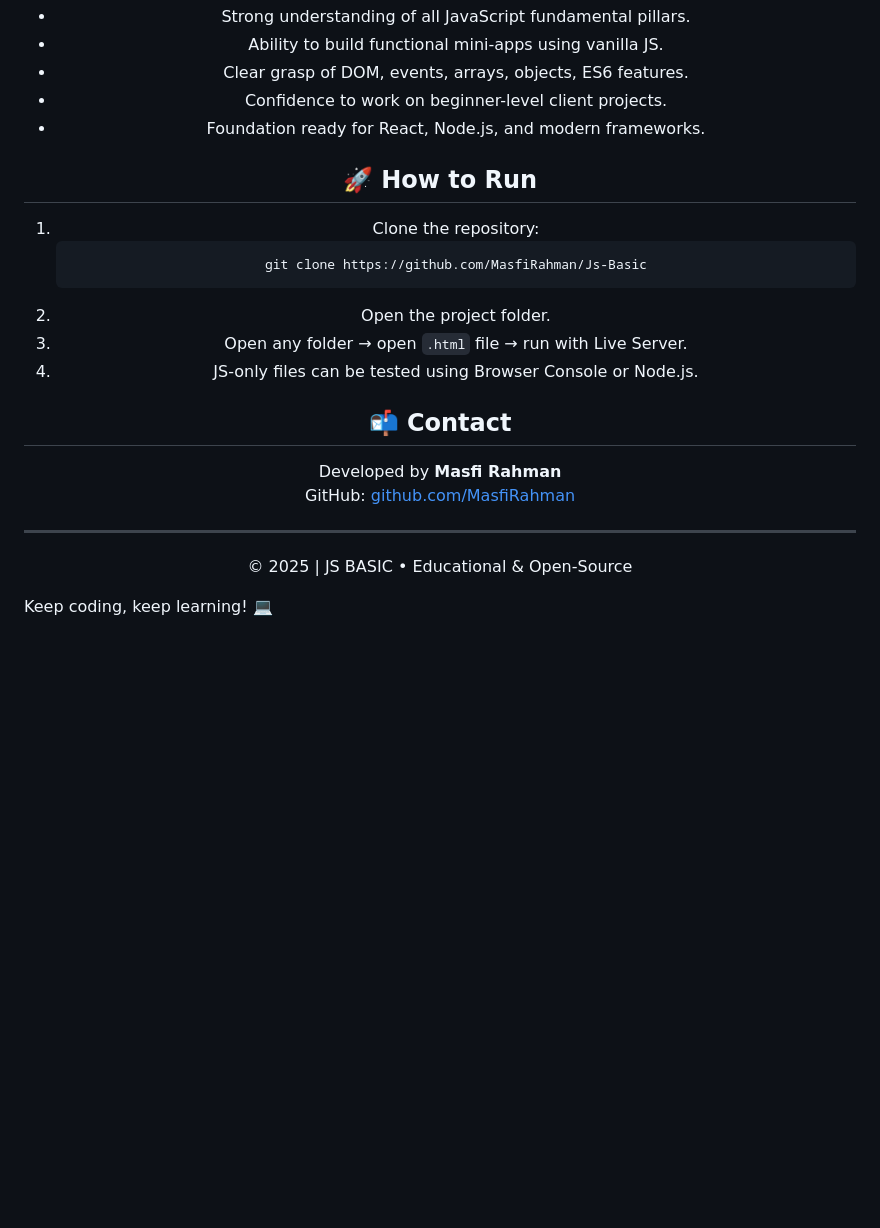
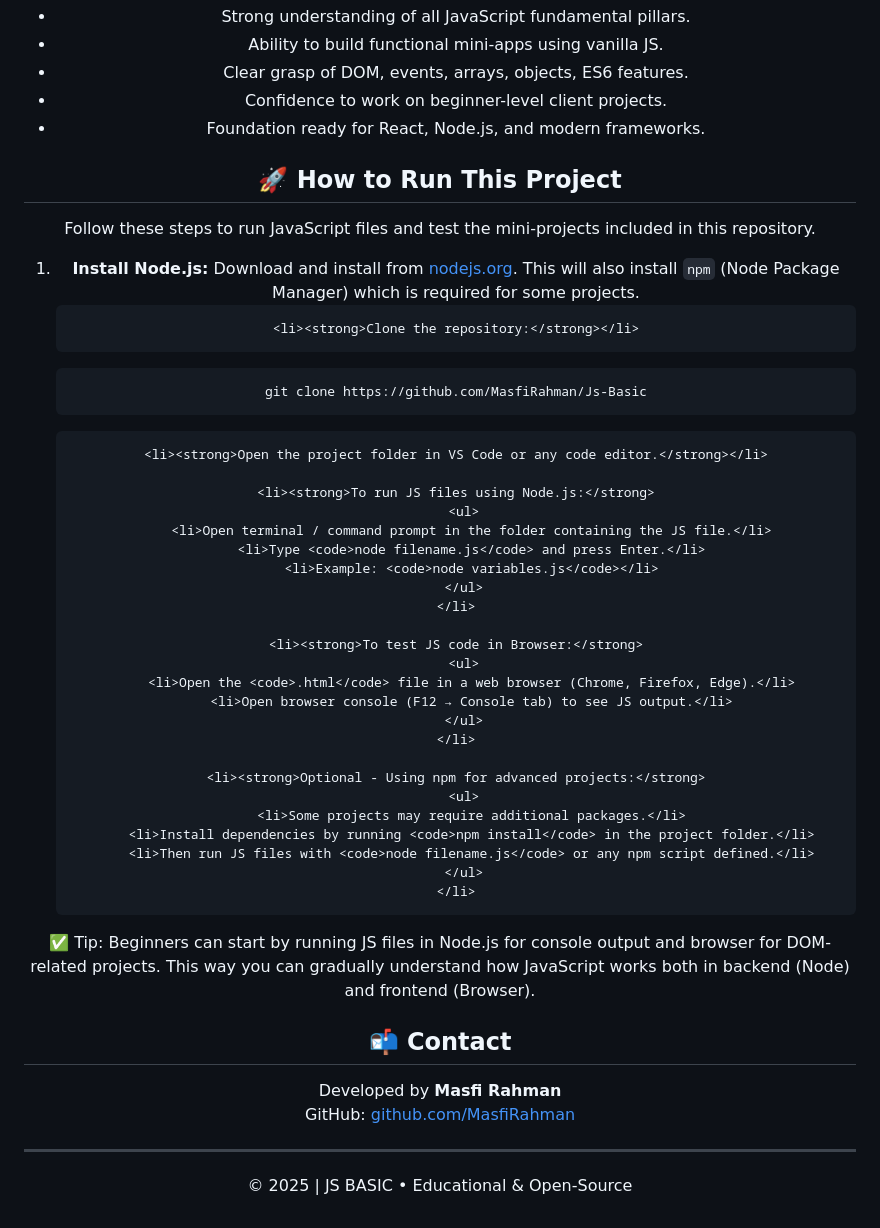
Before and after one commit to MasfiRahman/Js-Basic, a Markdown page: README.md, the part around the change printed below. Drawn GitHub-style; blank space fills up the shorter version.

Commit message:
Revise 'How to Run' section in README
Updated the 'How to Run' section with detailed steps for running JavaScript files and testing mini-projects. Removed unnecessary blank lines for better readability.

```diff
--- a/README.md
+++ b/README.md
@@ -119,17 +113,50 @@ small-projects/
     <li>Foundation ready for React, Node.js, and modern frameworks.</li>
   </ul>
 
+  <!-- HOW TO RUN -->
+  <h2 style="font-weight: 700; margin-top: 40px;">🚀 How to Run This Project</h2>
+  <p style="font-size: 15px; max-width: 720px; margin: 0 auto; line-height: 1.7;">
+    Follow these steps to run JavaScript files and test the mini-projects included in this repository.
+  </p>
 
-  <!-- HOW TO RUN -->
-  <h2 style="font-weight: 700; margin-top: 40px;">🚀 How to Run</h2>
-  <ol style="text-align: left; max-width: 720px; margin: 0 auto; font-size: 15px; line-height: 1.7;">
-    <li>Clone the repository:</li>
+  <ol style="text-align: left; max-width: 720px; margin: 0 auto; font-size: 15px; line-height: 1.8;">
+    <li><strong>Install Node.js:</strong>
+      Download and install from <a href="https://nodejs.org/">nodejs.org</a>.
+      This will also install <code>npm</code> (Node Package Manager) which is required for some projects.</li>
+
+    <li><strong>Clone the repository:</strong></li>
 <pre style="font-size: 14px;">git clone https://github.com/MasfiRahman/Js-Basic</pre>
-    <li>Open the project folder.</li>
-    <li>Open any folder → open <code>.html</code> file → run with Live Server.</li>
-    <li>JS-only files can be tested using Browser Console or Node.js.</li>
+
+    <li><strong>Open the project folder in VS Code or any code editor.</strong></li>
+
+    <li><strong>To run JS files using Node.js:</strong>
+      <ul>
+        <li>Open terminal / command prompt in the folder containing the JS file.</li>
+        <li>Type <code>node filename.js</code> and press Enter.</li>
+        <li>Example: <code>node variables.js</code></li>
+      </ul>
+    </li>
+
+    <li><strong>To test JS code in Browser:</strong>
+      <ul>
+        <li>Open the <code>.html</code> file in a web browser (Chrome, Firefox, Edge).</li>
+        <li>Open browser console (F12 → Console tab) to see JS output.</li>
+      </ul>
+    </li>
+
+    <li><strong>Optional - Using npm for advanced projects:</strong>
+      <ul>
+        <li>Some projects may require additional packages.</li>
+        <li>Install dependencies by running <code>npm install</code> in the project folder.</li>
+        <li>Then run JS files with <code>node filename.js</code> or any npm script defined.</li>
+      </ul>
+    </li>
   </ol>
 
+  <p style="font-size: 14px; color: #555; max-width: 720px; margin: 10px auto; line-height: 1.6;">
+    ✅ Tip: Beginners can start by running JS files in Node.js for console output and browser for DOM-related projects.
+    This way you can gradually understand how JavaScript works both in backend (Node) and frontend (Browser).
+  </p>
 
   <!-- CONTACT -->
   <h2 style="font-weight: 700; margin-top: 40px;">📬 Contact</h2>
@@ -143,4 +170,3 @@ small-projects/
   <p style="font-size: 13px; color: #777;">© 2025 | JS BASIC • Educational & Open-Source</p>
 
 </div>
-    <p style="font-size: 13px; color: #555;">Keep coding, keep learning! 💻</p>
```
Also changed, not shown: other parts of README.md (+0 -6 lines).
